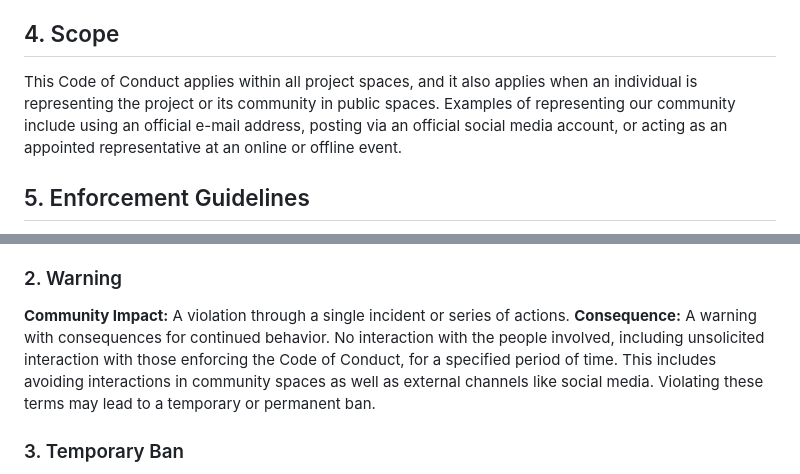
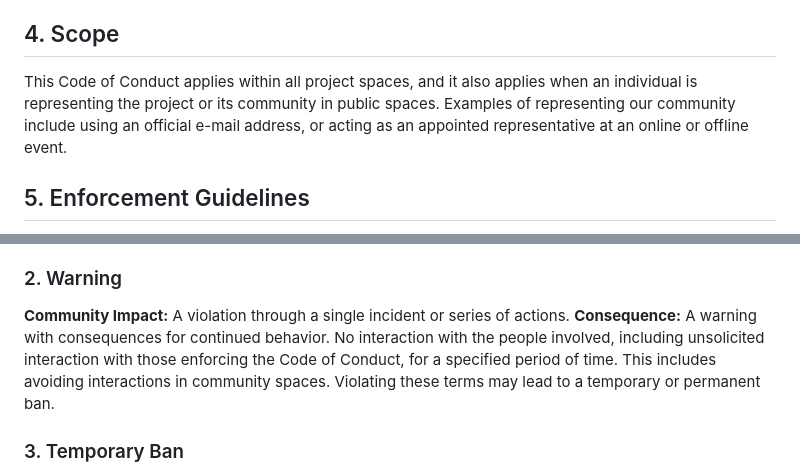
Before and after one commit to arhantbarmate/nexus-core, a Markdown page: CODE_OF_CONDUCT.md, 2 parts joined by grey strips. GitHub-like rendering.

Commit message:
gov: harden project hygiene by removing social media placeholders

```diff
--- a/CODE_OF_CONDUCT.md
+++ b/CODE_OF_CONDUCT.md
@@ -32,7 +32,7 @@ Community leaders have the right and responsibility to remove, edit, or reject c
 
 ## 4. Scope
 
-This Code of Conduct applies within all project spaces, and it also applies when an individual is representing the project or its community in public spaces. Examples of representing our community include using an official e-mail address, posting via an official social media account, or acting as an appointed representative at an online or offline event.
+This Code of Conduct applies within all project spaces, and it also applies when an individual is representing the project or its community in public spaces. Examples of representing our community include using an official e-mail address, or acting as an appointed representative at an online or offline event.
 
 ## 5. Enforcement Guidelines
 
@@ -44,7 +44,7 @@ Community leaders will follow these Community Impact Guidelines in determining t
 
 ### 2. Warning
 **Community Impact:** A violation through a single incident or series of actions.
-**Consequence:** A warning with consequences for continued behavior. No interaction with the people involved, including unsolicited interaction with those enforcing the Code of Conduct, for a specified period of time. This includes avoiding interactions in community spaces as well as external channels like social media. Violating these terms may lead to a temporary or permanent ban.
+**Consequence:** A warning with consequences for continued behavior. No interaction with the people involved, including unsolicited interaction with those enforcing the Code of Conduct, for a specified period of time. This includes avoiding interactions in community spaces. Violating these terms may lead to a temporary or permanent ban.
 
 ### 3. Temporary Ban
 **Community Impact:** A serious violation of community standards, including sustained inappropriate behavior.
```
Also changed, not shown: other parts of CODE_OF_CONDUCT.md (+2 -2 lines), docs/ROADMAP.md (+23 -23 lines).
